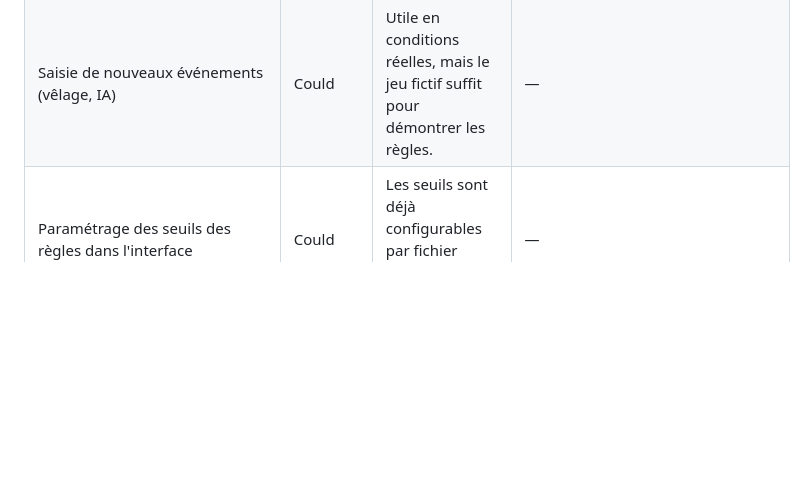
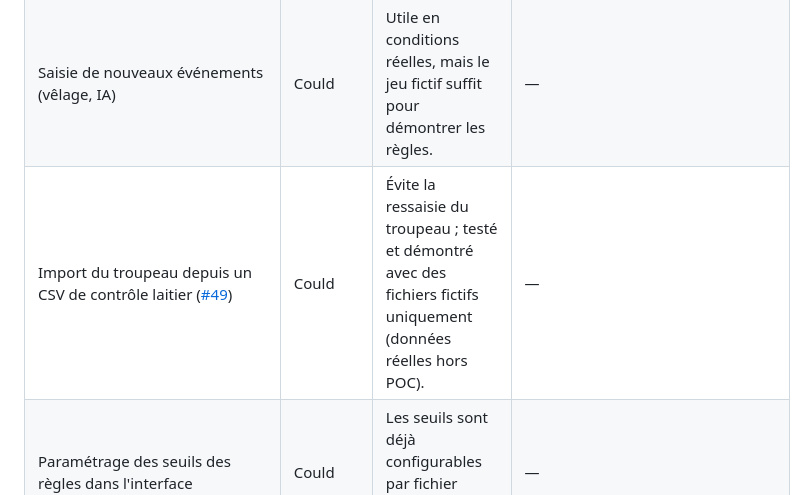
Before and after one commit to houssemeddinelassoued/tourneeveto, a Markdown page: docs/mvp.md, the part around the change. Drawn GitHub-style; blank space fills up the shorter version.

Commit message:
docs(import): import CSV du troupeau en Could, fichiers fictifs uniquement (#49)
Co-Authored-By: Claude Opus 5.5 <noreply@anthropic.com>

```diff
--- a/docs/mvp.md
+++ b/docs/mvp.md
@@ -28,6 +28,7 @@
 | Réordonner les visites de la tournée | Should | Tournées réorganisées en cours de journée (urgences). | — |
 | Réinitialiser les données de démo | Should | Remise à zéro rapide entre deux démonstrations ou tests terrain. | — |
 | Saisie de nouveaux événements (vêlage, IA) | Could | Utile en conditions réelles, mais le jeu fictif suffit pour démontrer les règles. | — |
+| Import du troupeau depuis un CSV de contrôle laitier ([#49](https://github.com/houssemeddinelassoued/tourneeveto/issues/49)) | Could | Évite la ressaisie du troupeau ; testé et démontré avec des fichiers fictifs uniquement (données réelles hors POC). | — |
 | Paramétrage des seuils des règles dans l'interface | Could | Les seuils sont déjà configurables par fichier (Must) ; l'écran est un confort. | — |
 | Ajout ou modification de fermes et de visites | Could | Hors des 3 parcours clés ; le jeu fictif couvre la démo. | — |
 | Indicateurs de troupeau dans la fiche ferme (taux de gestation, CCS moyen) | Could | Valeur de conseil réelle, mais hors des parcours clés. | — |
```
Also changed, not shown: PRODUCT.md (+1 -1 lines).
